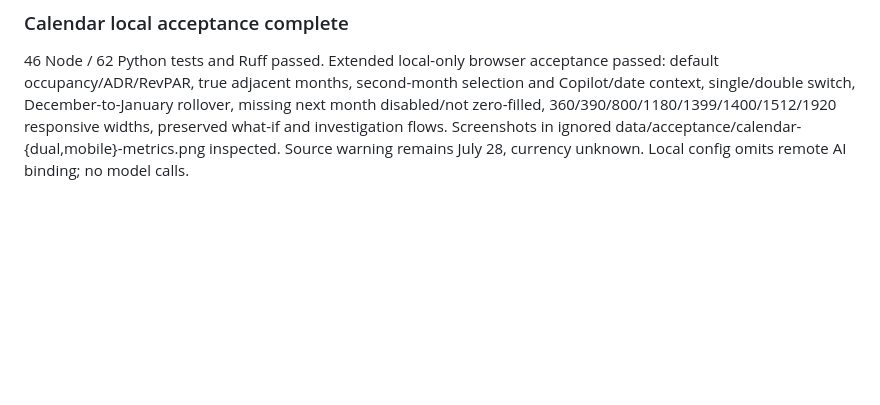
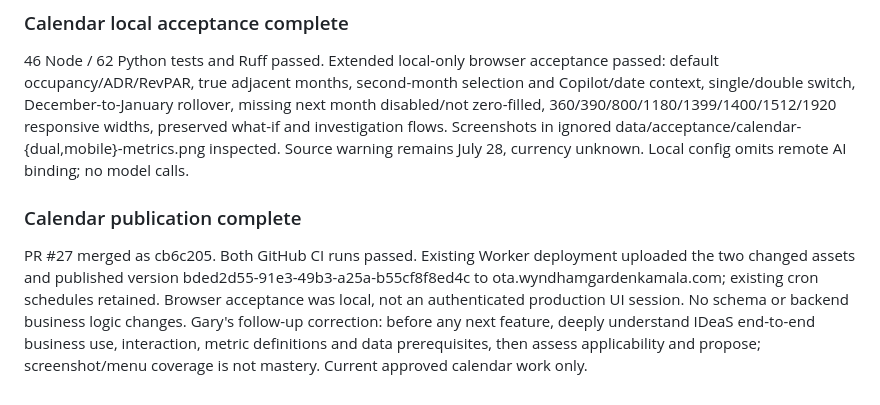
Before and after one commit to 0xBigotry7/wgpk-ota-insights, a Markdown page: STATUS.md, the part around the change. GitHub-like rendering; blank space fills up the shorter version.

Commit message:
docs: record calendar release and next-feature research gate

```diff
--- a/STATUS.md
+++ b/STATUS.md
@@ -64,3 +64,7 @@ Gary authorized the proposed implementation: desktop cells show occupancy, ADR a
 
 ### Calendar local acceptance complete
 46 Node / 62 Python tests and Ruff passed. Extended local-only browser acceptance passed: default occupancy/ADR/RevPAR, true adjacent months, second-month selection and Copilot/date context, single/double switch, December-to-January rollover, missing next month disabled/not zero-filled, 360/390/800/1180/1399/1400/1512/1920 responsive widths, preserved what-if and investigation flows. Screenshots in ignored data/acceptance/calendar-{dual,mobile}-metrics.png inspected. Source warning remains July 28, currency unknown. Local config omits remote AI binding; no model calls.
+
+### Calendar publication complete
+PR #27 merged as cb6c205. Both GitHub CI runs passed. Existing Worker deployment uploaded the two changed assets and published version bded2d55-91e3-49b3-a25a-b55cf8f8ed4c to ota.wyndhamgardenkamala.com; existing cron schedules retained. Browser acceptance was local, not an authenticated production UI session. No schema or backend business logic changes.
+Gary's follow-up correction: before any next feature, deeply understand IDeaS end-to-end business use, interaction, metric definitions and data prerequisites, then assess applicability and propose; screenshot/menu coverage is not mastery. Current approved calendar work only.
```
